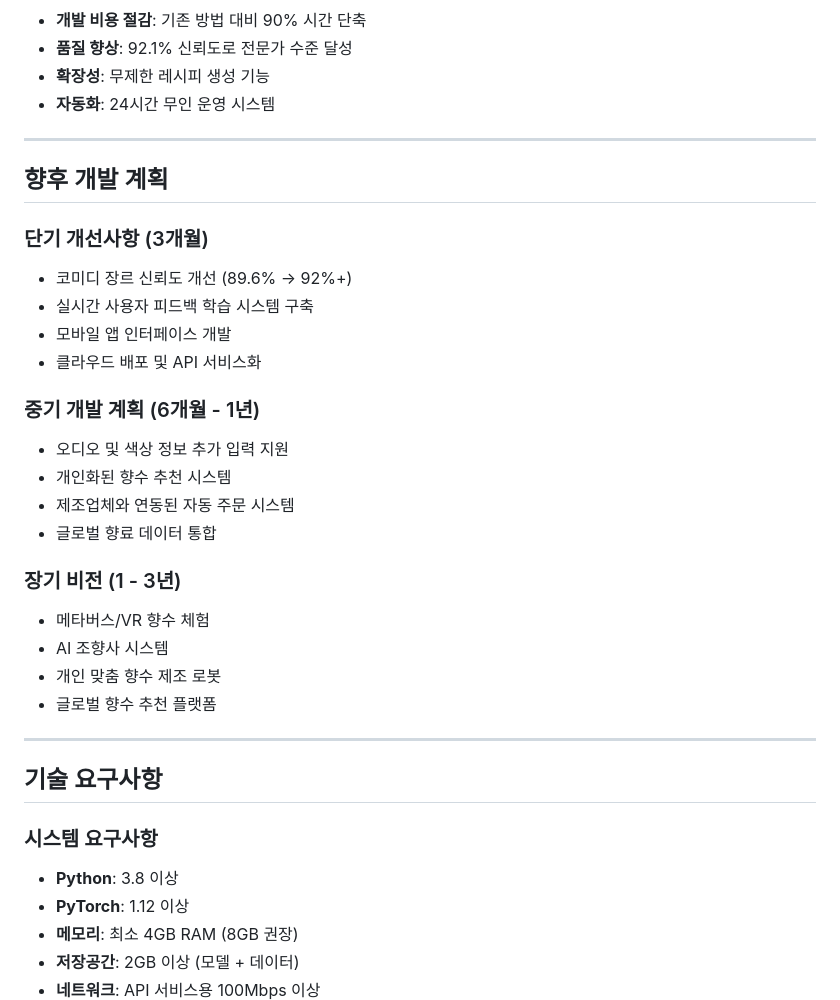
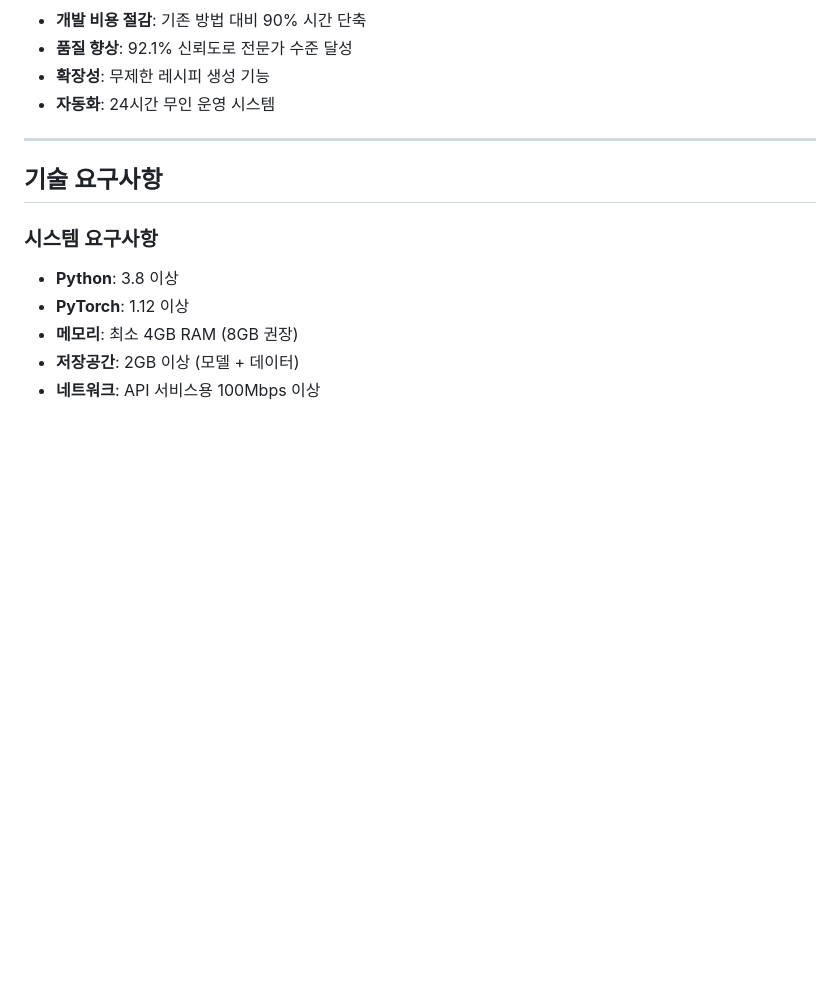
Before and after one commit to junseong2im/Ai-project, a Markdown page: README.md, the part around the change. Rendered like a GitHub page; blank space fills up the shorter version.

```diff
--- a/README.md
+++ b/README.md
@@ -258,28 +258,6 @@ SF 장르: 91.2% 신뢰도 (5개 중 4개 케이스 성공, 80% 달성률)
 
 ---
 
-## 향후 개발 계획
-
-### 단기 개선사항 (3개월)
-- 코미디 장르 신뢰도 개선 (89.6% → 92%+)
-- 실시간 사용자 피드백 학습 시스템 구축
-- 모바일 앱 인터페이스 개발
-- 클라우드 배포 및 API 서비스화
-
-### 중기 개발 계획 (6개월 - 1년)
-- 오디오 및 색상 정보 추가 입력 지원
-- 개인화된 향수 추천 시스템
-- 제조업체와 연동된 자동 주문 시스템
-- 글로벌 향료 데이터 통합
-
-### 장기 비전 (1 - 3년)
-- 메타버스/VR 향수 체험
-- AI 조향사 시스템
-- 개인 맞춤 향수 제조 로봇
-- 글로벌 향수 추천 플랫폼
-
----
-
 ## 기술 요구사항
 
 ### 시스템 요구사항
```
Also changed, not shown: MOVIE_SCENT_AI_REPORT.md (+0 -22 lines).
